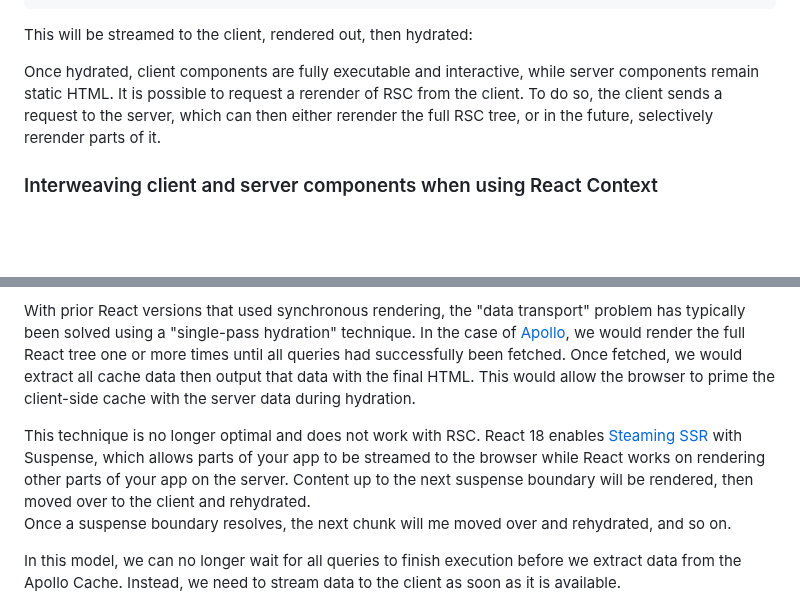
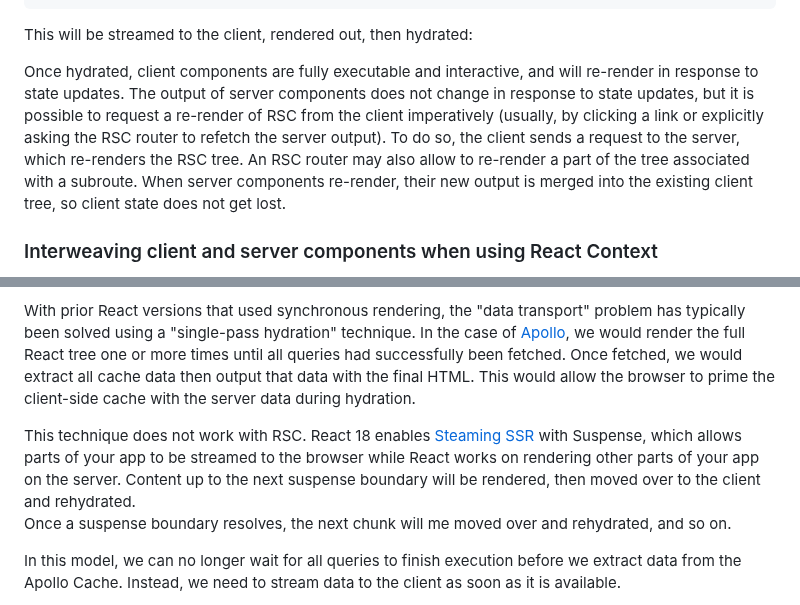
Before and after one commit to apollographql/apollo-client-nextjs, a Markdown page: RFC.md, 2 parts joined by grey strips. GitHub-like rendering; blank space fills up the shorter version.

```diff
--- a/RFC.md
+++ b/RFC.md
@@ -108,7 +109,7 @@ This is the final HTML that will be sent to the browser:
 
 This will be streamed to the client, rendered out, then hydrated:
 
-Once hydrated, client components are fully executable and interactive, while server components remain static HTML. It is possible to request a rerender of RSC from the client. To do so, the client sends a request to the server, which can then either rerender the full RSC tree, or in the future, selectively rerender parts of it.
+Once hydrated, client components are fully executable and interactive, and will re-render in response to state updates. The output of server components does not change in response to state updates, but it is possible to request a re-render of RSC from the client imperatively (usually, by clicking a link or explicitly asking the RSC router to refetch the server output). To do so, the client sends a request to the server, which re-renders the RSC tree. An RSC router may also allow to re-render a part of the tree associated with a subroute. When server components re-render, their new output is merged into the existing client tree, so client state does not get lost.
 
 ### Interweaving client and server components when using React Context
 
@@ -241,7 +242,7 @@ That means that we need to transparently move data from the server to the client
 
 With prior React versions that used synchronous rendering, the "data transport" problem has typically been solved using a "single-pass hydration" technique. In the case of [Apollo](https://www.apollographql.com/docs/react/performance/server-side-rendering), we would render the full React tree one or more times until all queries had successfully been fetched. Once fetched, we would extract all cache data then output that data with the final HTML. This would allow the browser to prime the client-side cache with the server data during hydration.
 
-This technique is no longer optimal and does not work with RSC. React 18 enables [Steaming SSR](https://beta.nextjs.org/docs/data-fetching/streaming-and-suspense) with Suspense, which allows parts of your app to be streamed to the browser while React works on rendering other parts of your app on the server. Content up to the next suspense boundary will be rendered, then moved over to the client and rehydrated.
+This technique does not work with RSC. React 18 enables [Steaming SSR](https://beta.nextjs.org/docs/data-fetching/streaming-and-suspense) with Suspense, which allows parts of your app to be streamed to the browser while React works on rendering other parts of your app on the server. Content up to the next suspense boundary will be rendered, then moved over to the client and rehydrated.
 Once a suspense boundary resolves, the next chunk will me moved over and rehydrated, and so on.
 
 In this model, we can no longer wait for all queries to finish execution before we extract data from the Apollo Cache. Instead, we need to stream data to the client as soon as it is available.
```
Also changed, not shown: other parts of RFC.md (+7 -6 lines).
